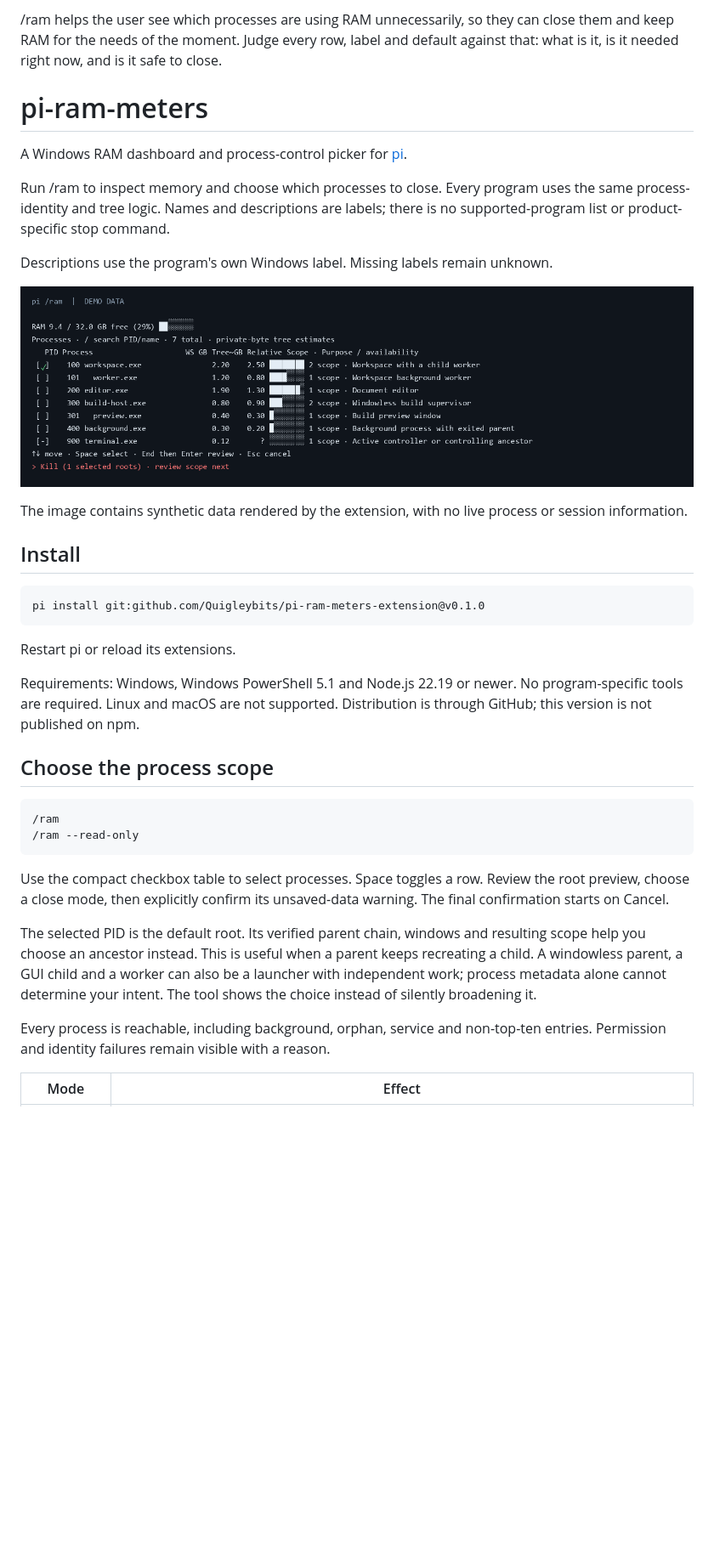
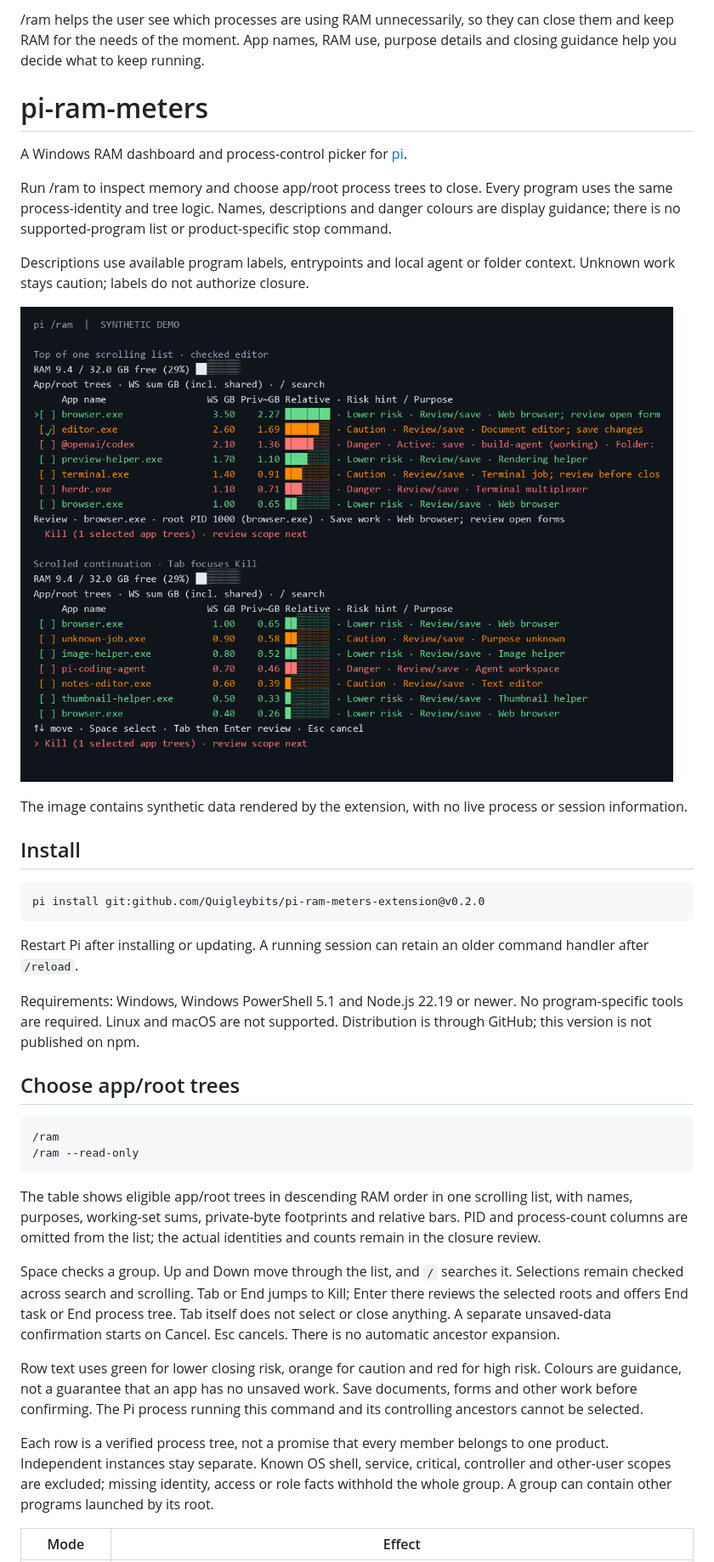
Before and after one commit to Quigleybits/pi-ram-meters-extension, a Markdown page: README.md, the part around one of its changes. Shown at 85% size. GitHub-like rendering; pictures changed too: assets/ram-demo.png; blank space fills up the shorter version.

Commit message:
Update RAM picker navigation and danger colours

```diff
--- a/README.md
+++ b/README.md
@@ -1,12 +1,12 @@
-/ram helps the user see which processes are using RAM unnecessarily, so they can close them and keep RAM for the needs of the moment. Judge every row, label and default against that: what is it, is it needed right now, and is it safe to close.
+/ram helps the user see which processes are using RAM unnecessarily, so they can close them and keep RAM for the needs of the moment. App names, RAM use, purpose details and closing guidance help you decide what to keep running.
 
 # pi-ram-meters
 
 A Windows RAM dashboard and process-control picker for [pi](https://pi.dev/).
 
-Run /ram to inspect memory and choose which processes to close. Every program uses the same process-identity and tree logic. Names and descriptions are labels; there is no supported-program list or product-specific stop command.
+Run /ram to inspect memory and choose app/root process trees to close. Every program uses the same process-identity and tree logic. Names, descriptions and danger colours are display guidance; there is no supported-program list or product-specific stop command.
 
-Descriptions use the program's own Windows label. Missing labels remain unknown.
+Descriptions use available program labels, entrypoints and local agent or folder context. Unknown work stays caution; labels do not authorize closure.
 
 ![Process picker with synthetic demo data](assets/ram-demo.png)
 
@@ -14,22 +14,24 @@ The image contains synthetic data rendered by the extension, with no live proces
 
 ## Install
 
-    pi install git:github.com/Quigleybits/pi-ram-meters-extension@v0.1.0
+    pi install git:github.com/Quigleybits/pi-ram-meters-extension@v0.2.0
 
-Restart pi or reload its extensions.
+Restart Pi after installing or updating. A running session can retain an older command handler after `/reload`.
 
 Requirements: Windows, Windows PowerShell 5.1 and Node.js 22.19 or newer. No program-specific tools are required. Linux and macOS are not supported. Distribution is through GitHub; this version is not published on npm.
 
-## Choose the process scope
+## Choose app/root trees
 
     /ram
     /ram --read-only
 
-Use the compact checkbox table to select processes. Space toggles a row. Review the root preview, choose a close mode, then explicitly confirm its unsaved-data warning. The final confirmation starts on Cancel.
+The table shows eligible app/root trees in descending RAM order in one scrolling list, with names, purposes, working-set sums, private-byte footprints and relative bars. PID and process-count columns are omitted from the list; the actual identities and counts remain in the closure review.
 
-The selected PID is the default root. Its verified parent chain, windows and resulting scope help you choose an ancestor instead. This is useful when a parent keeps recreating a child. A windowless parent, a GUI child and a worker can also be a launcher with independent work; process metadata alone cannot determine your intent. The tool shows the choice instead of silently broadening it.
+Space checks a group. Up and Down move through the list, and `/` searches it. Selections remain checked across search and scrolling. Tab or End jumps to Kill; Enter there reviews the selected roots and offers End task or End process tree. Tab itself does not select or close anything. A separate unsaved-data confirmation starts on Cancel. Esc cancels. There is no automatic ancestor expansion.
 
-Every process is reachable, including background, orphan, service and non-top-ten entries. Permission and identity failures remain visible with a reason.
+Row text uses green for lower closing risk, orange for caution and red for high risk. Colours are guidance, not a guarantee that an app has no unsaved work. Save documents, forms and other work before confirming. The Pi process running this command and its controlling ancestors cannot be selected.
+
+Each row is a verified process tree, not a promise that every member belongs to one product. Independent instances stay separate. Known OS shell, service, critical, controller and other-user scopes are excluded; missing identity, access or role facts withhold the whole group. A group can contain other programs launched by its root.
 
 | Mode | Effect |
 | --- | --- |
```
Also changed, not shown: other parts of README.md (+3 -3 lines), 11 other files.
